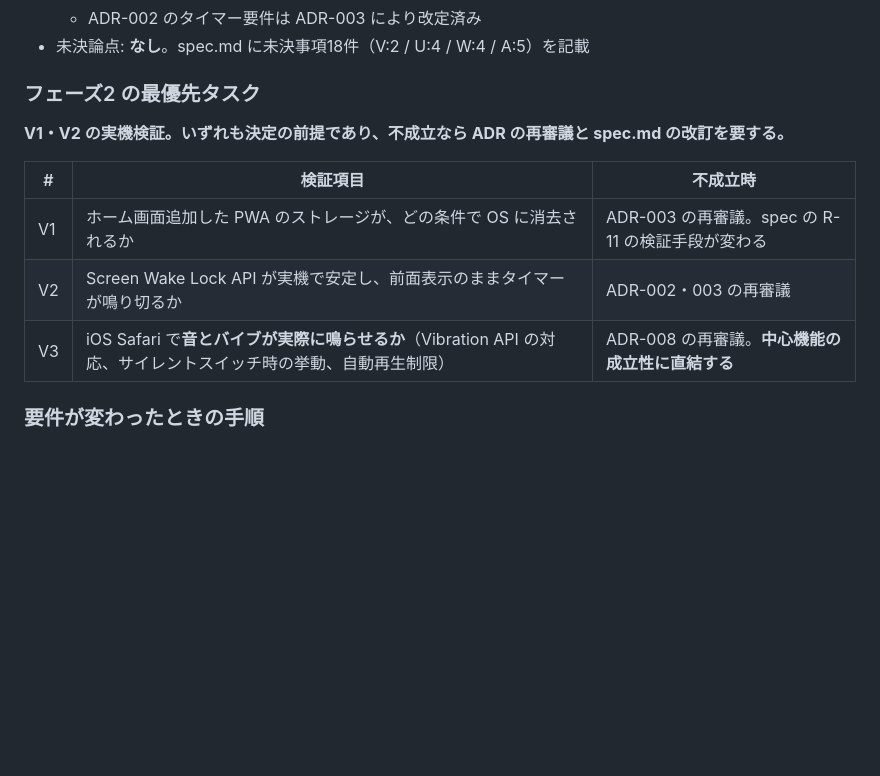
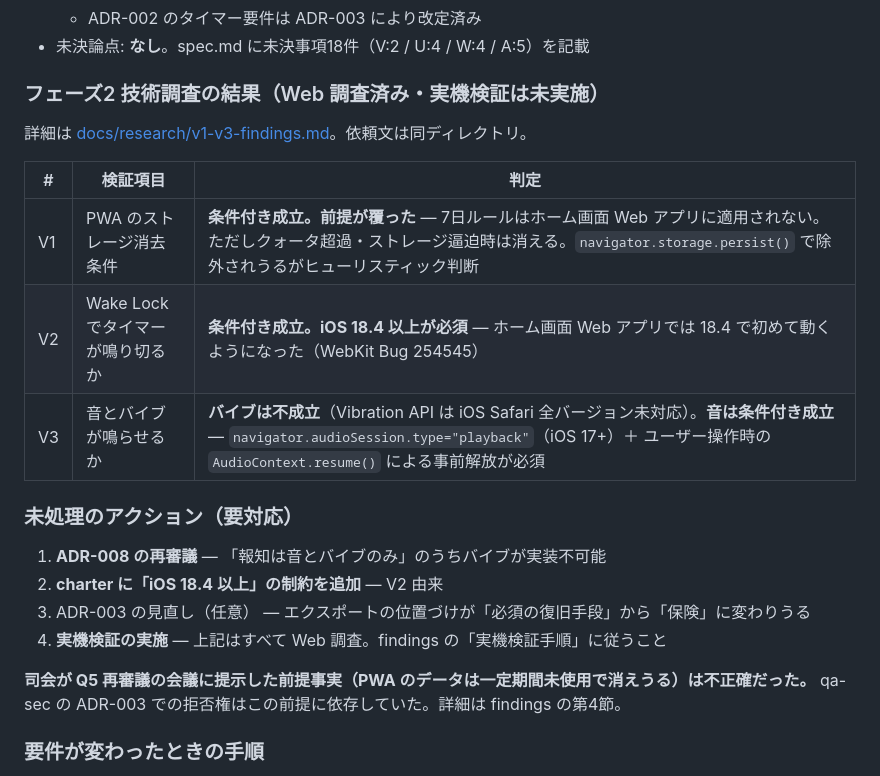
Before and after one commit to happy-hy-hub/gyoza, a Markdown page: CLAUDE.md, the part around the change. Rendered like a GitHub page; blank space fills up the shorter version.

```diff
--- a/CLAUDE.md
+++ b/CLAUDE.md
@@ -57,15 +57,25 @@
   - ADR-002 のタイマー要件は ADR-003 により改定済み
 - 未決論点: **なし**。spec.md に未決事項18件（V:2 / U:4 / W:4 / A:5）を記載
 
-### フェーズ2 の最優先タスク
+### フェーズ2 技術調査の結果（Web 調査済み・実機検証は未実施）
 
-**V1・V2 の実機検証。いずれも決定の前提であり、不成立なら ADR の再審議と spec.md の改訂を要する。**
+詳細は [docs/research/v1-v3-findings.md](docs/research/v1-v3-findings.md)。依頼文は同ディレクトリ。
 
-| # | 検証項目 | 不成立時 |
+| # | 検証項目 | 判定 |
 | --- | --- | --- |
-| V1 | ホーム画面追加した PWA のストレージが、どの条件で OS に消去されるか | ADR-003 の再審議。spec の R-11 の検証手段が変わる |
-| V2 | Screen Wake Lock API が実機で安定し、前面表示のままタイマーが鳴り切るか | ADR-002・003 の再審議 |
-| V3 | iOS Safari で**音とバイブが実際に鳴らせるか**（Vibration API の対応、サイレントスイッチ時の挙動、自動再生制限） | ADR-008 の再審議。**中心機能の成立性に直結する** |
+| V1 | PWA のストレージ消去条件 | **条件付き成立。前提が覆った** — 7日ルールはホーム画面 Web アプリに適用されない。ただしクォータ超過・ストレージ逼迫時は消える。`navigator.storage.persist()` で除外されうるがヒューリスティック判断 |
+| V2 | Wake Lock でタイマーが鳴り切るか | **条件付き成立。iOS 18.4 以上が必須** — ホーム画面 Web アプリでは 18.4 で初めて動くようになった（WebKit Bug 254545） |
+| V3 | 音とバイブが鳴らせるか | **バイブは不成立**（Vibration API は iOS Safari 全バージョン未対応）。**音は条件付き成立** — `navigator.audioSession.type="playback"`（iOS 17+）＋ ユーザー操作時の `AudioContext.resume()` による事前解放が必須 |
+
+### 未処理のアクション（要対応）
+
+1. **ADR-008 の再審議** — 「報知は音とバイブのみ」のうちバイブが実装不可能
+2. **charter に「iOS 18.4 以上」の制約を追加** — V2 由来
+3. ADR-003 の見直し（任意） — エクスポートの位置づけが「必須の復旧手段」から「保険」に変わりうる
+4. **実機検証の実施** — 上記はすべて Web 調査。findings の「実機検証手順」に従うこと
+
+**司会が Q5 再審議の会議に提示した前提事実（PWA のデータは一定期間未使用で消えうる）は不正確だった。**
+qa-sec の ADR-003 での拒否権はこの前提に依存していた。詳細は findings の第4節。
 
 ### 要件が変わったときの手順
 
```
Also changed, not shown: docs/research/v1-v3-findings.md (added, +140 -0 lines).
